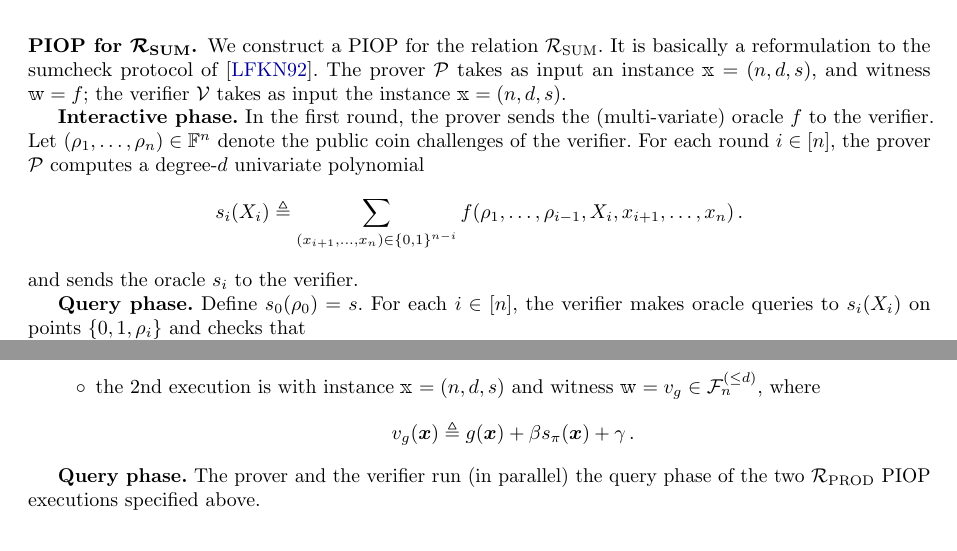
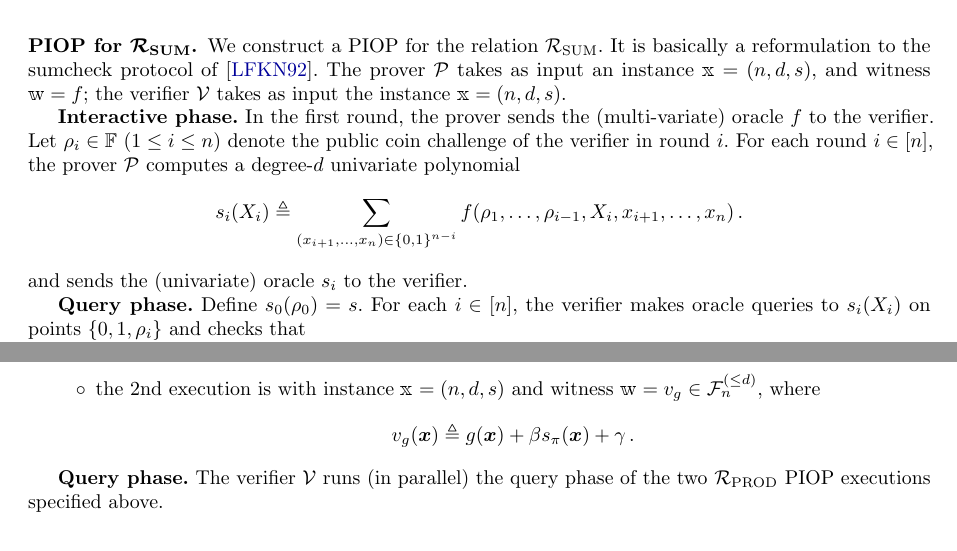
Before and after one commit to EspressoSystems/hyperplonk, a LaTeX thesis (doc/main.tex, which reads doc/bblocks.tex): two parts of pages 1 and 3 of 4, joined at a grey line, cut so that both start at the same text. Compiled offline with pdfLaTeX.

Commit message:
minor fix

```diff
--- a/doc/bblocks.tex
+++ b/doc/bblocks.tex
@@ -81,8 +81,8 @@ instance $\instR = (n, d, s)$.
 
 \textbf{Interactive phase.}
 In the first round, the prover sends the (multi-variate) oracle $f$ to the verifier.
-Let $(\chal{1}, \dots, \chal{n}) \in \FF^{n}$ denote the public coin challenges
-of the verifier.
+Let $\chal{i} \in \FF$ $(1 \le i \le n)$ denote the public coin challenge
+of the verifier in round $i$.
 For each round $i \in [n]$, the prover $\prover$ computes a
 degree-$d$ univariate polynomial
 \[
@@ -90,7 +90,7 @@ degree-$d$ univariate polynomial
       \sum_{ (x_{i+1}, \dots, x_{n}) \in \zo^{n-i} }
       f(\chal{1}, \dots, \chal{i-1}, X_i, x_{i+1}, \dots, x_n) \,.
 \]
-and sends the oracle $s_i$ to the verifier.
+and sends the (univariate) oracle $s_i$ to the verifier.
 
 \textbf{Query phase.}
 Define $s_0(\chal{0}) = s$. For each $i \in [n]$, the verifier makes oracle queries to $s_i(X_i)$ on points
@@ -204,7 +205,7 @@ the indexer oracles.
 \end{itemize}
 
 \textbf{Query phase.}
-The prover and the verifier run (in parallel) the query phase of the two $\RPROD$ PIOP
+The verifier $\verifier$ runs (in parallel) the query phase of the two $\RPROD$ PIOP
 executions specified above.
 
 \subsubsection*{PIOP for $\RLOOKUP$.}
```
Also changed, not shown: doc/bblocks.tex (1 more changed lines).
